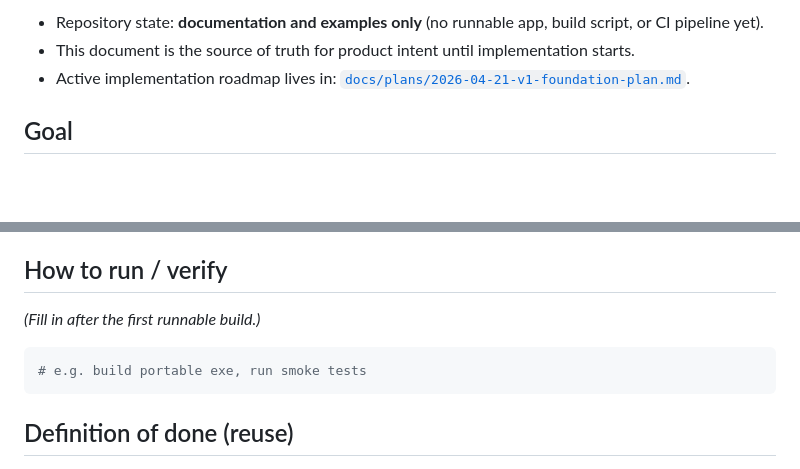
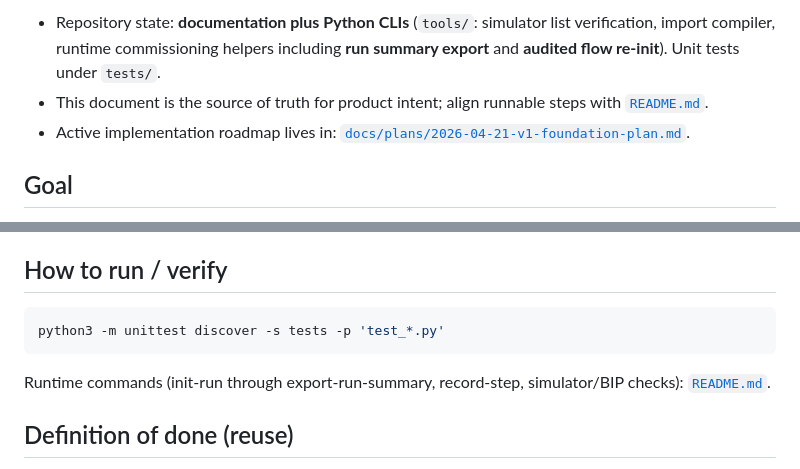
Before and after one commit to homoudachi/bacnet_ddc_commissioning_tool, a Markdown page: docs/project.md, 2 parts joined by grey strips. Rendered like a GitHub page; blank space fills up the shorter version.

````diff
--- a/docs/project.md
+++ b/docs/project.md
@@ -6,6 +6,6 @@ Audience: future you. Update when intent, behavior, or exports change.
 
-- Repository state: **documentation and examples only** (no runnable app, build script, or CI pipeline yet).
-- This document is the source of truth for product intent until implementation starts.
+- Repository state: **documentation plus Python CLIs** (`tools/`: simulator list verification, import compiler, runtime commissioning helpers including **run summary export** and **audited flow re-init**). Unit tests under `tests/`.
+- This document is the source of truth for product intent; align runnable steps with [`README.md`](../README.md).
 - Active implementation roadmap lives in: [`docs/plans/2026-04-21-v1-foundation-plan.md`](plans/2026-04-21-v1-foundation-plan.md).
 
 ## Goal
@@ -189,11 +189,11 @@ Add **model, firmware, B/IP address + Device ID** per bench controller when you
 
 ## How to run / verify
 
-_(Fill in after the first runnable build.)_
+```bash
+python3 -m unittest discover -s tests -p 'test_*.py'
+```
 
-```bash
-# e.g. build portable exe, run smoke tests
-```
+Runtime commands (init-run through export-run-summary, record-step, simulator/BIP checks): [`README.md`](../README.md).
 
 ## Definition of done (reuse)
 
````
Also changed, not shown: other parts of docs/project.md (+1 -1 lines), README.md (+14 -1 lines).
